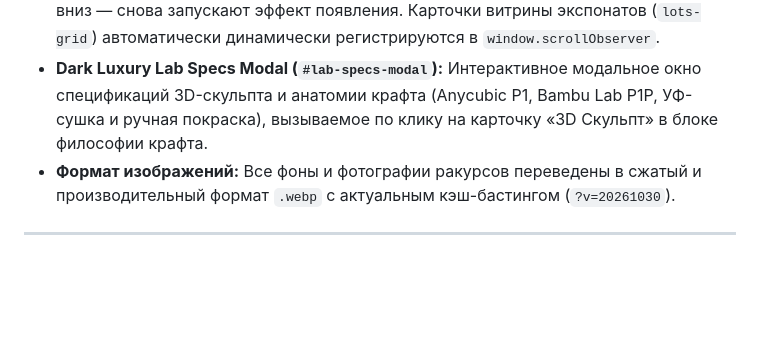
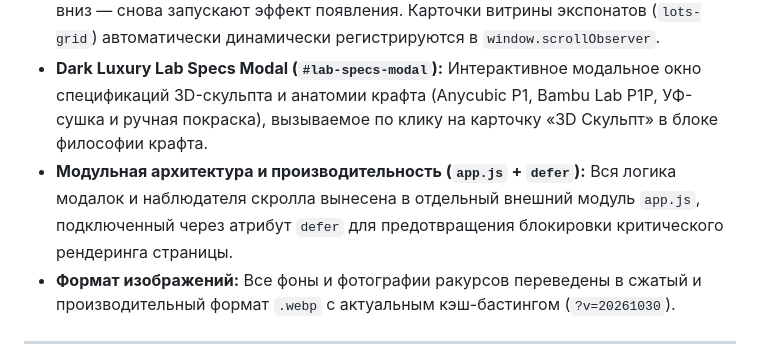
Before and after one commit to nkozevnikovdp/Cosmic-craft-, a Markdown page: CONTENT_GLOSSARY.md, the part around the change. Drawn GitHub-style; blank space fills up the shorter version.

Commit message:
docs: update CONTENT_GLOSSARY.md with modular app.js and defer loading architecture

```diff
--- a/CONTENT_GLOSSARY.md
+++ b/CONTENT_GLOSSARY.md
@@ -37,6 +37,7 @@
 * **Статичные стеклянные панели (`.static-glass`):** Главный блок витрины сцены и модальное окно товара используют класс `.static-glass` (сохраняющий размытие и тени, но замораживающий сдвиги и ховер-подсветку), в то время как карточки лотов под витриной обладают полноценными интерактивными ховер-эффектами `.current-glass`.
 * **Kinetic Scroll Reveal & Cyclic IntersectionObserver:** Кинематографическое плавное появление секций, карточек и заголовков при скролле с физикой `cubic-bezier(0.16, 1, 0.3, 1)` и смещением `translateY(30px)`. Наблюдатель работает циклически (двусторонне): при прокрутке вверх элементы скрываются, а при скролле обратно вниз — снова запускают эффект появления. Карточки витрины экспонатов (`lots-grid`) автоматически динамически регистрируются в `window.scrollObserver`.
 * **Dark Luxury Lab Specs Modal (`#lab-specs-modal`):** Интерактивное модальное окно спецификаций 3D-скульпта и анатомии крафта (Anycubic P1, Bambu Lab P1P, УФ-сушка и ручная покраска), вызываемое по клику на карточку «3D Скульпт» в блоке философии крафта.
+* **Модульная архитектура и производительность (`app.js` + `defer`):** Вся логика модалок и наблюдателя скролла вынесена в отдельный внешний модуль `app.js`, подключенный через атрибут `defer` для предотвращения блокировки критического рендеринга страницы.
 * **Формат изображений:** Все фоны и фотографии ракурсов переведены в сжатый и производительный формат `.webp` с актуальным кэш-бастингом (`?v=20261030`).
 
 ---
```
